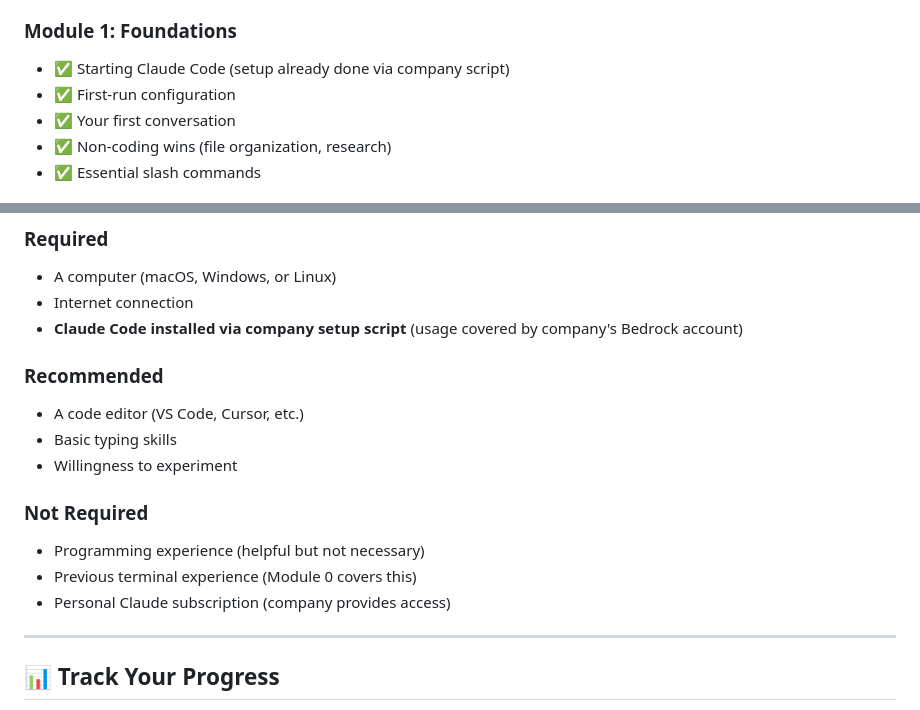
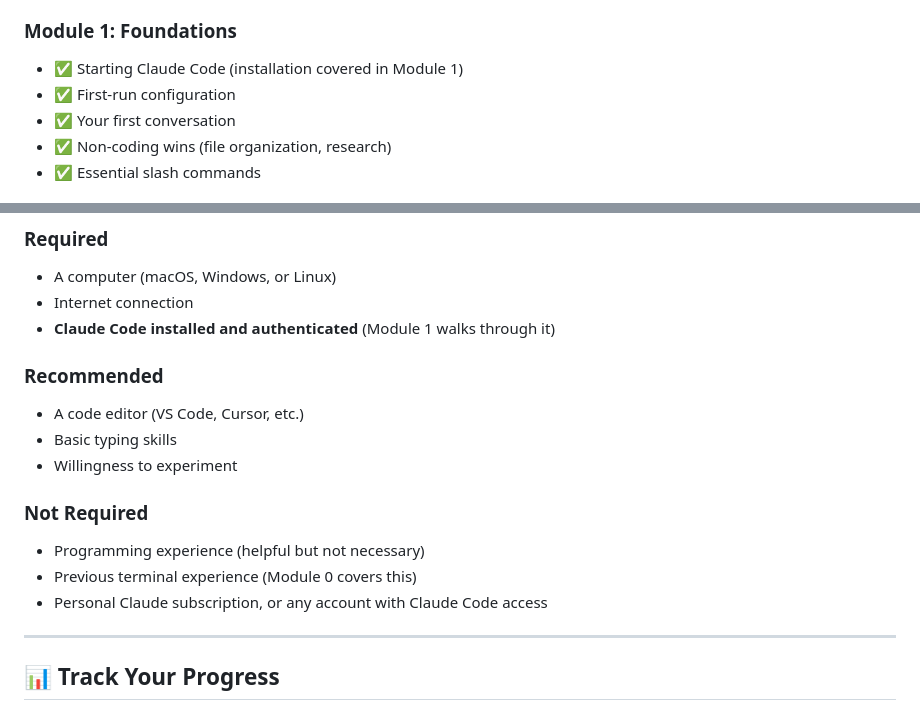
Before and after one commit to karmiphuc/claude-code-mastery, a Markdown page: README.md, 2 parts joined by grey strips. Rendered like a GitHub page.

Commit message:
README: public-surface cleanup (drop internal refs, expand intros)

```diff
--- a/README.md
+++ b/README.md
@@ -104,7 +104,7 @@ Jump to what you need:
 - ✅ Permission prompts and how to respond
 
 ### Module 1: Foundations
-- ✅ Starting Claude Code (setup already done via company script)
+- ✅ Starting Claude Code (installation covered in Module 1)
 - ✅ First-run configuration
 - ✅ Your first conversation
 - ✅ Non-coding wins (file organization, research)
@@ -161,7 +161,7 @@ This curriculum synthesizes the best content from:
 ### Required
 - A computer (macOS, Windows, or Linux)
 - Internet connection
-- **Claude Code installed via company setup script** (usage covered by company's Bedrock account)
+- **Claude Code installed and authenticated** (Module 1 walks through it)
 
 ### Recommended
 - A code editor (VS Code, Cursor, etc.)
@@ -171,7 +171,7 @@ This curriculum synthesizes the best content from:
 ### Not Required
 - Programming experience (helpful but not necessary)
 - Previous terminal experience (Module 0 covers this)
-- Personal Claude subscription (company provides access)
+- Personal Claude subscription, or any account with Claude Code access
 
 ---
 
```
